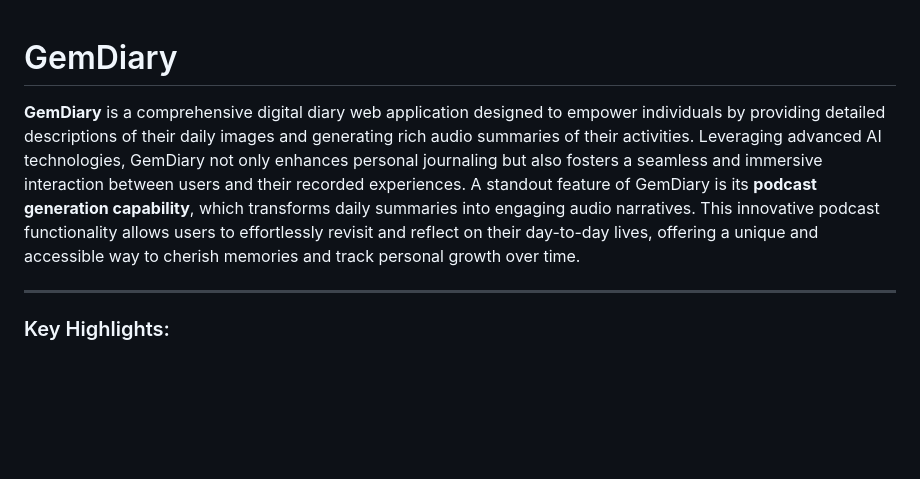
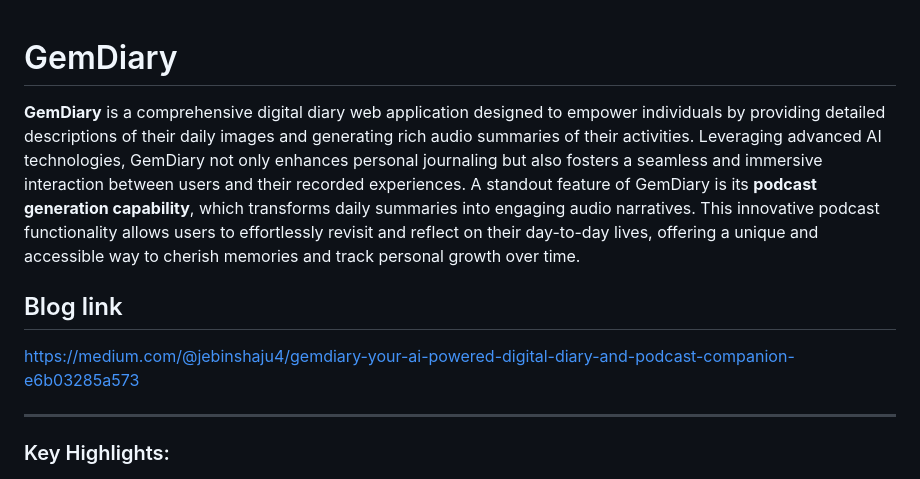
Before and after one commit to jebinshaju/gemdiary, a Markdown page: README.md, the part around the change. Drawn GitHub-style; blank space fills up the shorter version.

```diff
--- a/README.md
+++ b/README.md
@@ -2,8 +2,10 @@
 
 
 
+**GemDiary** is a comprehensive digital diary web application designed to empower individuals by providing detailed descriptions of their daily images and generating rich audio summaries of their activities. Leveraging advanced AI technologies, GemDiary not only enhances personal journaling but also fosters a seamless and immersive interaction between users and their recorded experiences. A standout feature of GemDiary is its **podcast generation capability**, which transforms daily summaries into engaging audio narratives. This innovative podcast functionality allows users to effortlessly revisit and reflect on their day-to-day lives, offering a unique and accessible way to cherish memories and track personal growth over time.
 
-**GemDiary** is a comprehensive digital diary web application designed to empower individuals by providing detailed descriptions of their daily images and generating rich audio summaries of their activities. Leveraging advanced AI technologies, GemDiary not only enhances personal journaling but also fosters a seamless and immersive interaction between users and their recorded experiences. A standout feature of GemDiary is its **podcast generation capability**, which transforms daily summaries into engaging audio narratives. This innovative podcast functionality allows users to effortlessly revisit and reflect on their day-to-day lives, offering a unique and accessible way to cherish memories and track personal growth over time.
+## Blog link
+https://medium.com/@jebinshaju4/gemdiary-your-ai-powered-digital-diary-and-podcast-companion-e6b03285a573
 
 ---
 
```
